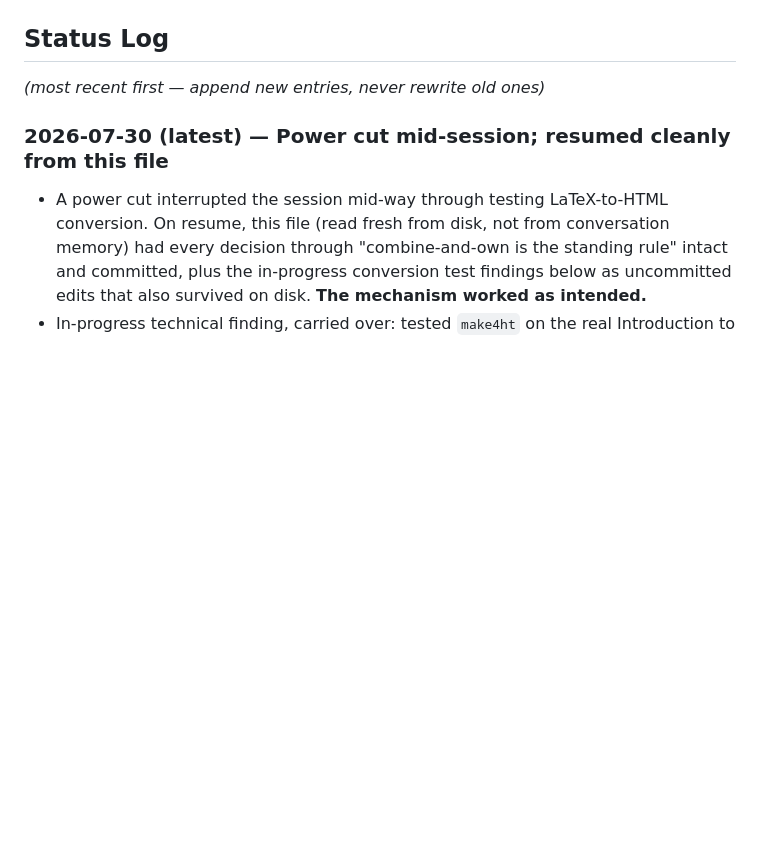
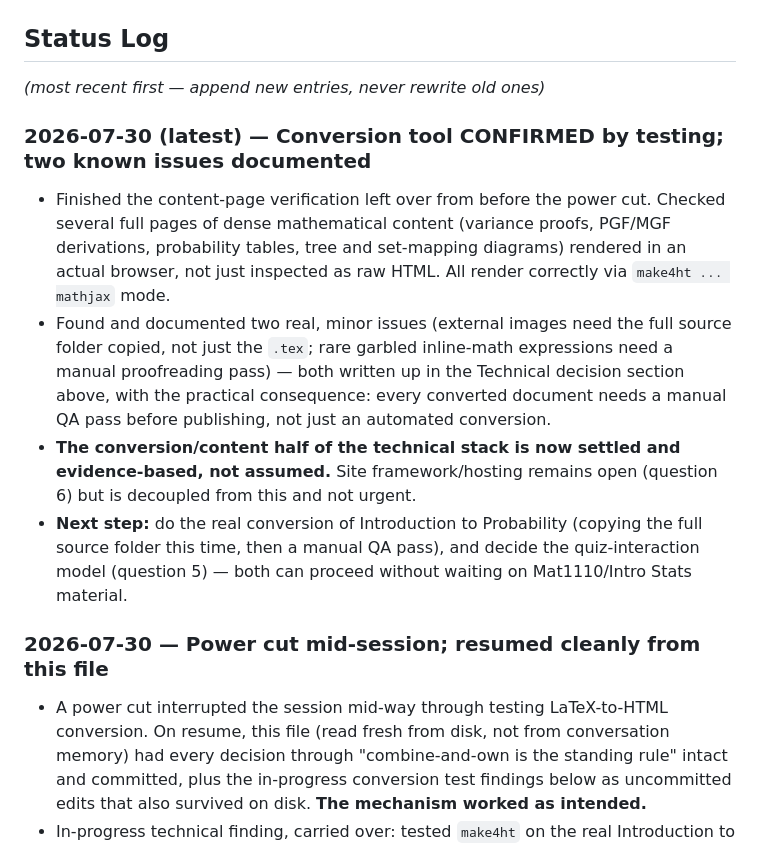
Before and after one commit to nephatmwanza/maths-notes, a Markdown page: STATUS.md, the part around one of its changes. Drawn GitHub-style; blank space fills up the shorter version.

```diff
--- a/STATUS.md
+++ b/STATUS.md
@@ -182,7 +211,24 @@ Mat1110/Intro Stats material is pending:**
 
 *(most recent first — append new entries, never rewrite old ones)*
 
-### 2026-07-30 (latest) — Power cut mid-session; resumed cleanly from this file
+### 2026-07-30 (latest) — Conversion tool CONFIRMED by testing; two known issues documented
+- Finished the content-page verification left over from before the power cut. Checked
+  several full pages of dense mathematical content (variance proofs, PGF/MGF derivations,
+  probability tables, tree and set-mapping diagrams) rendered in an actual browser, not
+  just inspected as raw HTML. All render correctly via `make4ht ... mathjax` mode.
+- Found and documented two real, minor issues (external images need the full source folder
+  copied, not just the `.tex`; rare garbled inline-math expressions need a manual
+  proofreading pass) — both written up in the Technical decision section above, with the
+  practical consequence: every converted document needs a manual QA pass before
+  publishing, not just an automated conversion.
+- **The conversion/content half of the technical stack is now settled and evidence-based,
+  not assumed.** Site framework/hosting remains open (question 6) but is decoupled from
+  this and not urgent.
+- **Next step:** do the real conversion of Introduction to Probability (copying the full
+  source folder this time, then a manual QA pass), and decide the quiz-interaction model
+  (question 5) — both can proceed without waiting on Mat1110/Intro Stats material.
+
+### 2026-07-30 — Power cut mid-session; resumed cleanly from this file
 - A power cut interrupted the session mid-way through testing LaTeX-to-HTML conversion.
   On resume, this file (read fresh from disk, not from conversation memory) had every
   decision through "combine-and-own is the standing rule" intact and committed, plus the
```
Also changed, not shown: other parts of STATUS.md (+46 -17 lines).
